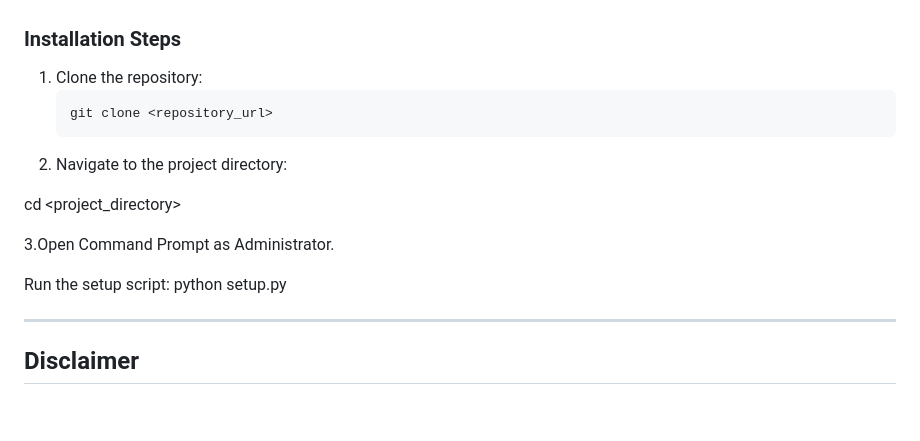
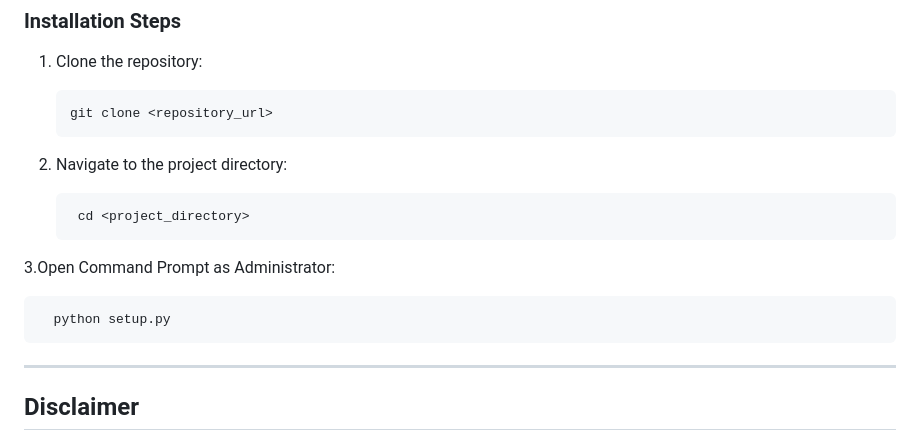
Before and after one commit to Tanishshriyan/RDS, a Markdown page: README.md, the part around the change. Rendered like a GitHub page; blank space fills up the shorter version.

Commit message:
Fix formatting and instructions in README.md

```diff
--- a/README.md
+++ b/README.md
@@ -84,11 +84,11 @@ The repository reflects a **research and learning-oriented implementation**, not
    git clone <repository_url>
 2. Navigate to the project directory:
 
-  cd <project_directory>
+        cd <project_directory>
 
-3.Open Command Prompt as Administrator.
+3.Open Command Prompt as Administrator:
 
-  Run the setup script: python setup.py
+      python setup.py
 
 ---
 
```
